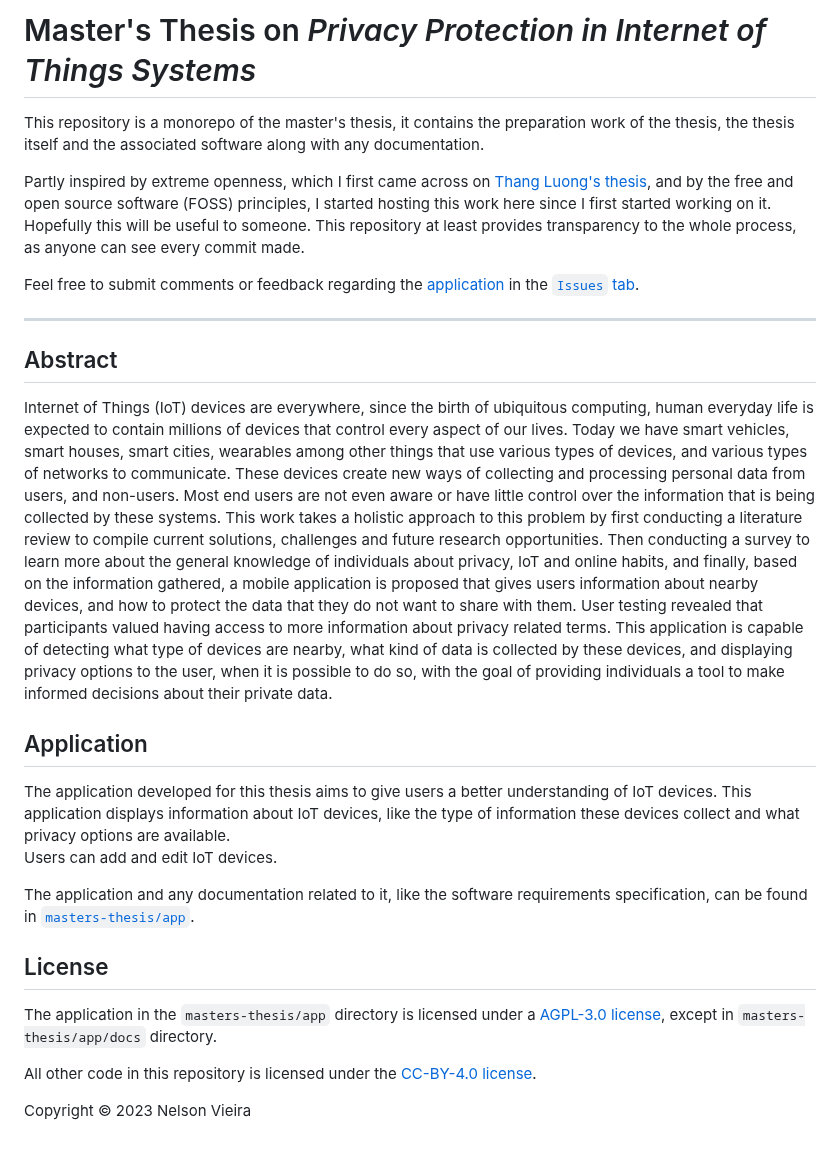
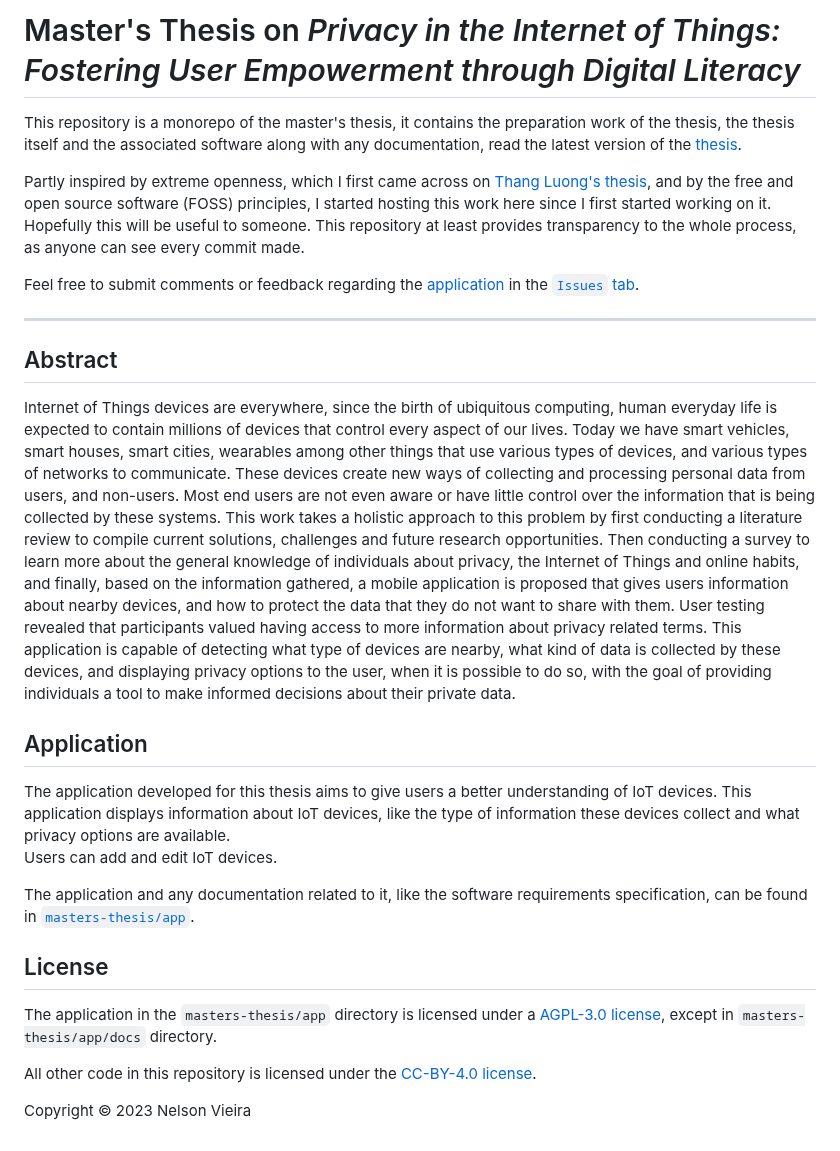
Before and after one commit to nelson-vieira/masters-thesis, a Markdown page: README.md, the part around the change. GitHub-like rendering.

Commit message:
Update `README.md` with link to thesis
Signed-off-by: Nelson Vieira <2080511@student.uma.pt>

```diff
--- a/README.md
+++ b/README.md
@@ -6,31 +6,67 @@ Copyright (c) 2023 Nelson Vieira
 @author Nelson Vieira <2080511@student.uma.pt>
 @license CC-BY-4.0 <https://creativecommons.org/licenses/by/4.0/legalcode.txt>
 --->
-# Master's Thesis on *Privacy Protection in Internet of Things Systems*
+# Master's Thesis on *Privacy in the Internet of Things: Fostering User Empowerment through Digital Literacy*
 
-This repository is a monorepo of the master's thesis, it contains the preparation work of the thesis, the thesis itself and the associated software along with any documentation.
+This repository is a monorepo of the master's thesis, it contains the
+preparation work of the thesis, the thesis itself and the associated software
+along with any documentation, read the latest version of the
+[thesis](masters-thesis/thesis/thesis.pdf).
 
-Partly inspired by extreme openness, which I first came across on [Thang Luong's thesis](https://github.com/lmthang/thesis), and by the free and open source software (FOSS) principles, I started hosting this work here since I first started working on it. Hopefully this will be useful to someone. This repository at least provides transparency to the whole process, as anyone can see every commit made.
+Partly inspired by extreme openness, which I first came across on [Thang Luong's
+thesis](https://github.com/lmthang/thesis), and by the free and open source
+software (FOSS) principles, I started hosting this work here since I first
+started working on it. Hopefully this will be useful to someone. This repository
+at least provides transparency to the whole process, as anyone can see every
+commit made.
 
-Feel free to submit comments or feedback regarding the [application](masters-thesis/app) in the [`Issues` tab](https://github.com/nelson-vieira/masters-thesis/issues).
+Feel free to submit comments or feedback regarding the
+[application](masters-thesis/app) in the [`Issues`
+tab](https://github.com/nelson-vieira/masters-thesis/issues).
 
 ---
 
 ## Abstract
 
-Internet of Things (IoT) devices are everywhere, since the birth of ubiquitous computing, human everyday life is expected to contain millions of devices that control every aspect of our lives. Today we have smart vehicles, smart houses, smart cities, wearables among other things that use various types of devices, and various types of networks to communicate. These devices create new ways of collecting and processing personal data from users, and non-users. Most end users are not even aware or have little control over the information that is being collected by these systems. This work takes a holistic approach to this problem by first conducting a literature review to compile current solutions, challenges and future research opportunities. Then conducting a survey to learn more about the general knowledge of individuals about privacy, IoT and online habits, and finally, based on the information gathered, a mobile application is proposed that gives users information about nearby devices, and how to protect the data that they do not want to share with them. User testing revealed that participants valued having access to more information about privacy related terms. This application is capable of detecting what type of devices are nearby, what kind of data is collected by these devices, and displaying privacy options to the user, when it is possible to do so, with the goal of providing individuals a tool to make informed decisions about their private data.
+Internet of Things devices are everywhere, since the birth of ubiquitous
+computing, human everyday life is expected to contain millions of devices that
+control every aspect of our lives. Today we have smart vehicles, smart houses,
+smart cities, wearables among other things that use various types of devices,
+and various types of networks to communicate. These devices create new ways of
+collecting and processing personal data from users, and non-users. Most end
+users are not even aware or have little control over the information that is
+being collected by these systems. This work takes a holistic approach to this
+problem by first conducting a literature review to compile current solutions,
+challenges and future research opportunities. Then conducting a survey to learn
+more about the general knowledge of individuals about privacy, the Internet of
+Things and online habits, and finally, based on the information gathered, a
+mobile application is proposed that gives users information about nearby
+devices, and how to protect the data that they do not want to share with them.
+User testing revealed that participants valued having access to more information
+about privacy related terms. This application is capable of detecting what type
+of devices are nearby, what kind of data is collected by these devices, and
+displaying privacy options to the user, when it is possible to do so, with the
+goal of providing individuals a tool to make informed decisions about their
+private data.
 
 ## Application
 
-The application developed for this thesis aims to give users a better understanding of IoT devices. This application displays information about IoT devices, like the type of information these devices collect and what privacy options are available.
+The application developed for this thesis aims to give users a better
+understanding of IoT devices. This application displays information about IoT
+devices, like the type of information these devices collect and what privacy
+options are available.
 Users can add and edit IoT devices.
 
-The application and any documentation related to it, like the software requirements specification, can be found in [`masters-thesis/app`](masters-thesis/app).
+The application and any documentation related to it, like the software
+requirements specification, can be found in
+[`masters-thesis/app`](masters-thesis/app).
 
 ## License
 
-The application in the `masters-thesis/app` directory is licensed under a [AGPL-3.0 license](LICENSE-APP), except in `masters-thesis/app/docs` directory.
+The application in the `masters-thesis/app` directory is licensed under a
+[AGPL-3.0 license](LICENSE-APP), except in `masters-thesis/app/docs` directory.
 
-All other code in this repository is licensed under the [CC-BY-4.0 license](LICENSE).
+All other code in this repository is licensed under the [CC-BY-4.0
+license](LICENSE).
 
 Copyright &copy; 2023 Nelson Vieira
```
